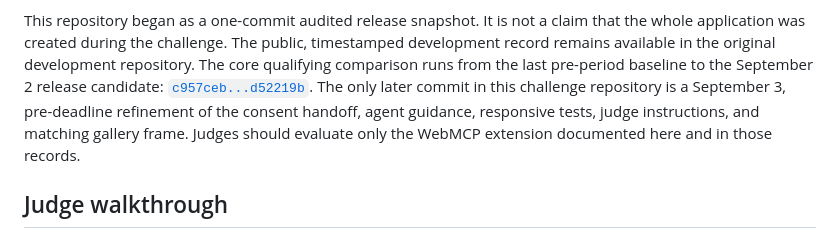
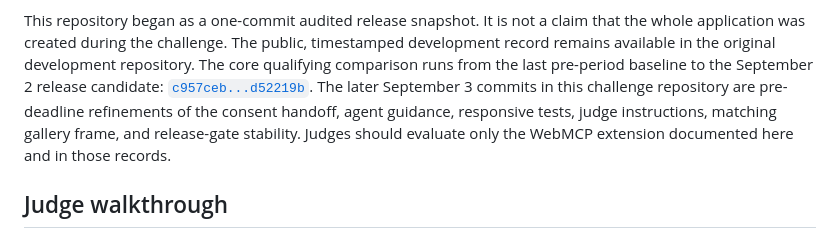
Before and after one commit to jonashertner/resonate-webmcp, a Markdown page: CHALLENGE.md, the part around the change. GitHub-like rendering.

Commit message:
Keep the challenge record exact

```diff
--- a/CHALLENGE.md
+++ b/CHALLENGE.md
@@ -109,10 +109,10 @@ timestamped development record remains available in the original development
 repository. The core qualifying comparison runs from the last pre-period
 baseline to the September 2 release candidate:
 [`c957ceb...d52219b`](https://github.com/jonashertner/resonate/compare/c957ceb65ef329cd078f15e68212d869eddc6f5e...d52219b54ac900d4f8a18b932d5c9596eacee378).
-The only later commit in this challenge repository is a September 3,
-pre-deadline refinement of the consent handoff, agent guidance, responsive
-tests, judge instructions, and matching gallery frame. Judges should evaluate
-only the WebMCP extension documented here and in those records.
+The later September 3 commits in this challenge repository are pre-deadline
+refinements of the consent handoff, agent guidance, responsive tests, judge
+instructions, matching gallery frame, and release-gate stability. Judges
+should evaluate only the WebMCP extension documented here and in those records.
 
 ## Judge walkthrough
 
```
